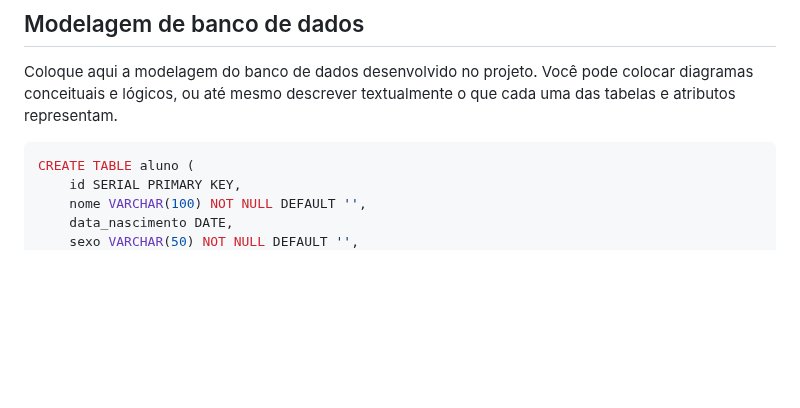
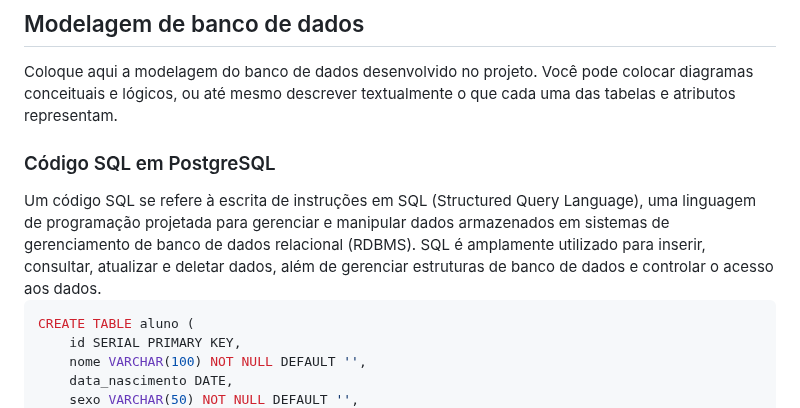
Before and after one commit to vnny8/Projeto-Integrador-CyberEdux, a Markdown page: DOCUMENTACAO.md, the part around the change. GitHub-like rendering; blank space fills up the shorter version.

````diff
--- a/DOCUMENTACAO.md
+++ b/DOCUMENTACAO.md
@@ -53,6 +53,9 @@ AWS Elastic Beanstalk oferece uma solução mais escalável e robusta, mas com u
 ## Modelagem de banco de dados
 
 Coloque aqui a modelagem do banco de dados desenvolvido no projeto. Você pode colocar diagramas conceituais e lógicos, ou até mesmo descrever textualmente o que cada uma das tabelas e atributos representam.
+
+<h3>Código SQL em PostgreSQL</h3>
+Um código SQL se refere à escrita de instruções em SQL (Structured Query Language), uma linguagem de programação projetada para gerenciar e manipular dados armazenados em sistemas de gerenciamento de banco de dados relacional (RDBMS). SQL é amplamente utilizado para inserir, consultar, atualizar e deletar dados, além de gerenciar estruturas de banco de dados e controlar o acesso aos dados.
 
 ```sql
 CREATE TABLE aluno (
````
